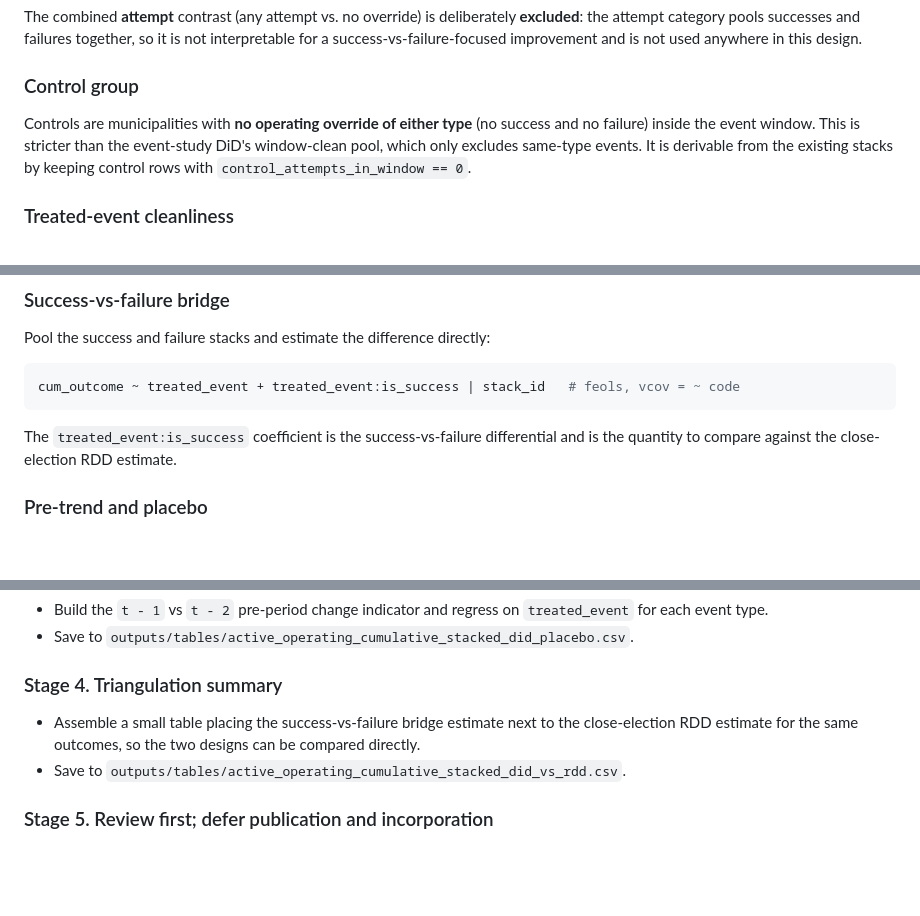
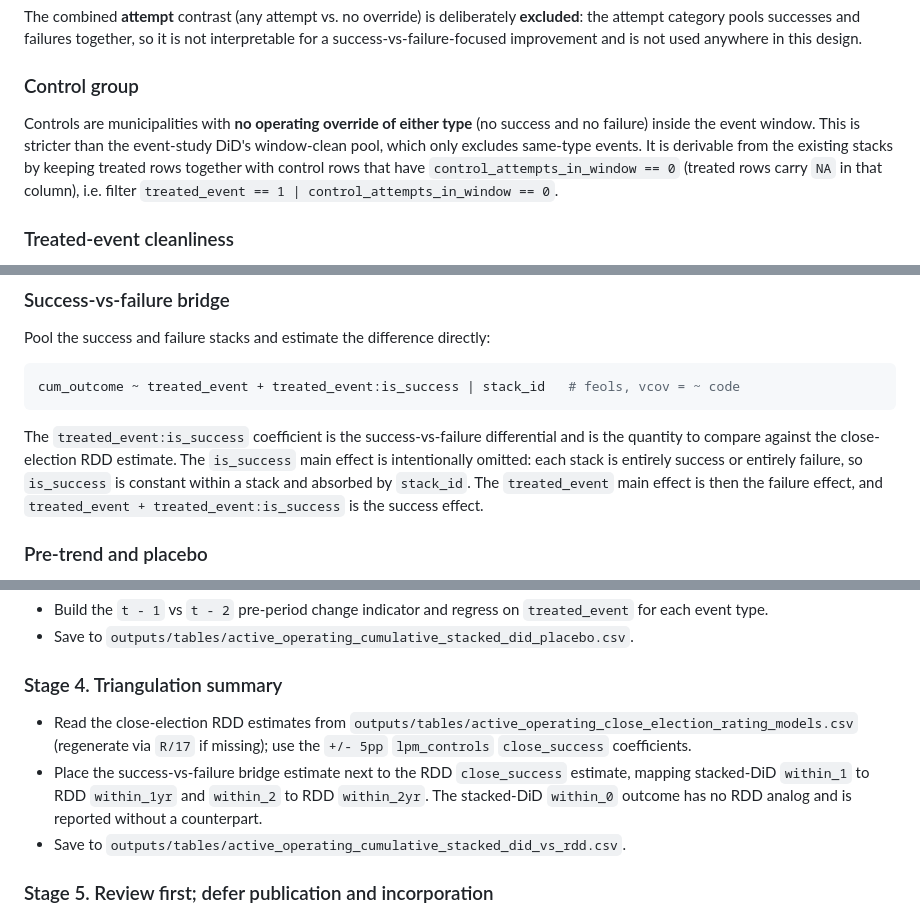
Before and after one commit to gchen3/Municipal-Override, a Markdown page: docs/post_northeast_stacked_did_improvement_plan.md, 3 parts joined by grey strips. Rendered like a GitHub page; blank space fills up the shorter version.

Commit message:
Tighten stacked DiD plan for implementation
Fold in four pre-implementation clarifications: put the cumulative
outcome logic in a dedicated R/stacked_did_helpers.R that pivots
rel_year within (stack_id, code); spell out the no-override control
filter (treated_event == 1 | control_attempts_in_window == 0); note
that is_success is absorbed by the stack fixed effect in the bridge
model; and specify the Stage 4 triangulation to read the RDD models
CSV and map within_1/within_2 to the RDD within_1yr/within_2yr.

Co-Authored-By: Claude Opus 4.8 <noreply@anthropic.com>

````diff
--- a/docs/post_northeast_stacked_did_improvement_plan.md
+++ b/docs/post_northeast_stacked_did_improvement_plan.md
@@ -31,7 +31,7 @@ The combined **attempt** contrast (any attempt vs. no override) is deliberately
 
 ### Control group
 
-Controls are municipalities with **no operating override of either type** (no success and no failure) inside the event window. This is stricter than the event-study DiD's window-clean pool, which only excludes same-type events. It is derivable from the existing stacks by keeping control rows with `control_attempts_in_window == 0`.
+Controls are municipalities with **no operating override of either type** (no success and no failure) inside the event window. This is stricter than the event-study DiD's window-clean pool, which only excludes same-type events. It is derivable from the existing stacks by keeping treated rows together with control rows that have `control_attempts_in_window == 0` (treated rows carry `NA` in that column), i.e. filter `treated_event == 1 | control_attempts_in_window == 0`.
 
 ### Treated-event cleanliness
 
@@ -70,7 +70,7 @@ Pool the success and failure stacks and estimate the difference directly:
 cum_outcome ~ treated_event + treated_event:is_success | stack_id   # feols, vcov = ~ code
 ```
 
-The `treated_event:is_success` coefficient is the success-vs-failure differential and is the quantity to compare against the close-election RDD estimate.
+The `treated_event:is_success` coefficient is the success-vs-failure differential and is the quantity to compare against the close-election RDD estimate. The `is_success` main effect is intentionally omitted: each stack is entirely success or entirely failure, so `is_success` is constant within a stack and absorbed by `stack_id`. The `treated_event` main effect is then the failure effect, and `treated_event + treated_event:is_success` is the success effect.
 
 ### Pre-trend and placebo
 
@@ -113,7 +113,8 @@ Create `R/21_cumulative_stacked_did_models.R` (or split build/model if it grows)
 
 ### Stage 4. Triangulation summary
 
-- Assemble a small table placing the success-vs-failure bridge estimate next to the close-election RDD estimate for the same outcomes, so the two designs can be compared directly.
+- Read the close-election RDD estimates from `outputs/tables/active_operating_close_election_rating_models.csv` (regenerate via `R/17` if missing); use the `+/- 5pp` `lpm_controls` `close_success` coefficients.
+- Place the success-vs-failure bridge estimate next to the RDD `close_success` estimate, mapping stacked-DiD `within_1` to RDD `within_1yr` and `within_2` to RDD `within_2yr`. The stacked-DiD `within_0` outcome has no RDD analog and is reported without a counterpart.
 - Save to `outputs/tables/active_operating_cumulative_stacked_did_vs_rdd.csv`.
 
 ### Stage 5. Review first; defer publication and incorporation
````
Also changed, not shown: other parts of docs/post_northeast_stacked_did_improvement_plan.md (+1 -1 lines).
